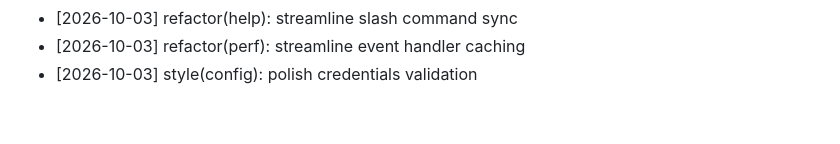
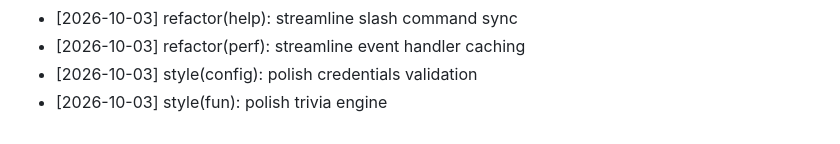
Before and after one commit to pheonix14/Kaizo-Discord-Bot, a Markdown page: CHANGELOG.md, the part around the change. Rendered like a GitHub page.

Commit message:
style(fun): polish trivia engine
Co-authored-by: pheonix 14 <252557369+pheonix14@users.noreply.github.com>

```diff
--- a/CHANGELOG.md
+++ b/CHANGELOG.md
@@ -1858,3 +1858,4 @@ Comprehensive open-source development log for Kaizo Discord Bot, credited to phe
 - [2026-10-03] refactor(help): streamline slash command sync
 - [2026-10-03] refactor(perf): streamline event handler caching
 - [2026-10-03] style(config): polish credentials validation
+- [2026-10-03] style(fun): polish trivia engine
```
